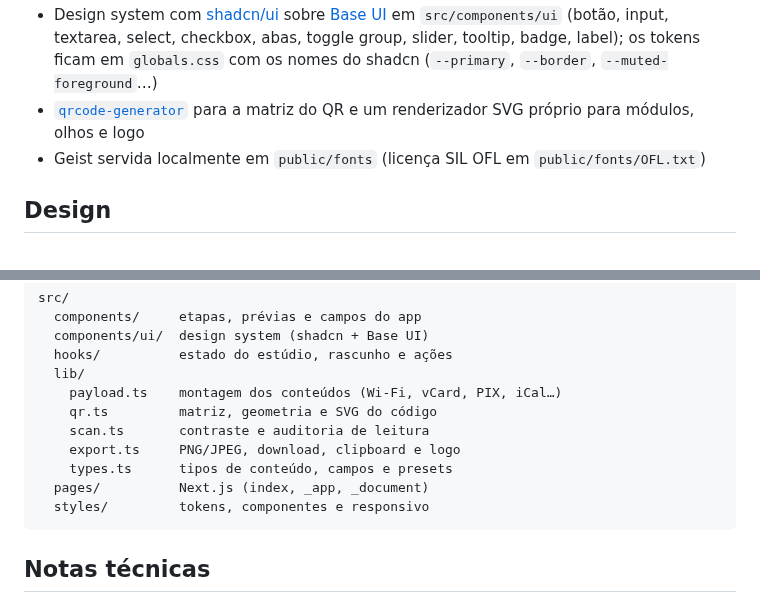
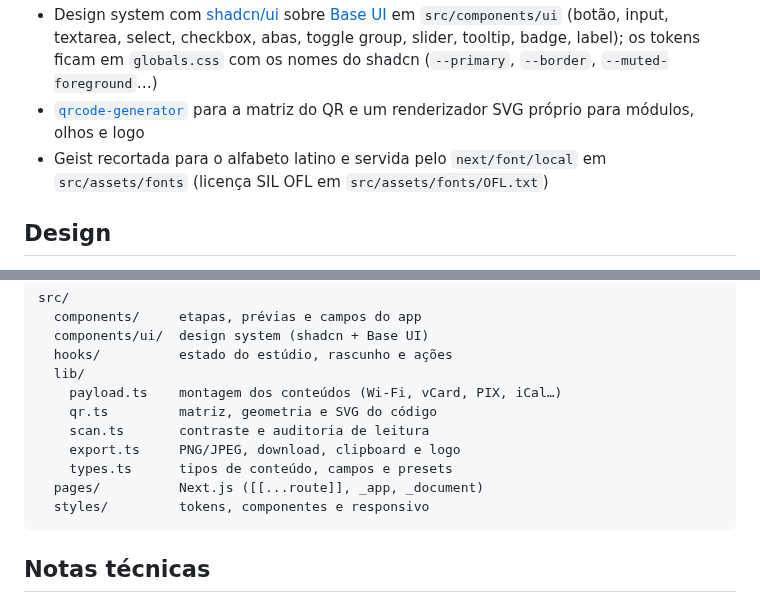
Before and after one commit to lucasgdb/qrcode-generator, a Markdown page: README.md, 2 parts joined by grey strips. Drawn GitHub-style.

````diff
--- a/README.md
+++ b/README.md
@@ -24,7 +32,7 @@ Uma bancada para criar, personalizar e conferir QR Codes no navegador. O código
 - Tailwind CSS 4
 - Design system com [shadcn/ui](https://ui.shadcn.com) sobre [Base UI](https://base-ui.com) em `src/components/ui` (botão, input, textarea, select, checkbox, abas, toggle group, slider, tooltip, badge, label); os tokens ficam em `globals.css` com os nomes do shadcn (`--primary`, `--border`, `--muted-foreground`…)
 - [`qrcode-generator`](https://www.npmjs.com/package/qrcode-generator) para a matriz do QR e um renderizador SVG próprio para módulos, olhos e logo
-- Geist servida localmente em `public/fonts` (licença SIL OFL em `public/fonts/OFL.txt`)
+- Geist recortada para o alfabeto latino e servida pelo `next/font/local` em `src/assets/fonts` (licença SIL OFL em `src/assets/fonts/OFL.txt`)
 
 ## Design
 
@@ -67,7 +75,7 @@ src/
     scan.ts       contraste e auditoria de leitura
     export.ts     PNG/JPEG, download, clipboard e logo
     types.ts      tipos de conteúdo, campos e presets
-  pages/          Next.js (index, _app, _document)
+  pages/          Next.js ([[...route]], _app, _document)
   styles/         tokens, componentes e responsivo
 ```
 
````
Also changed, not shown: other parts of README.md (+8 -0 lines), docs/screenshots/1-tipo.png (added), docs/screenshots/2-conteudo.png (added), docs/screenshots/3-personalizar.png (added), docs/screenshots/celular.png (added), 1 other file.
